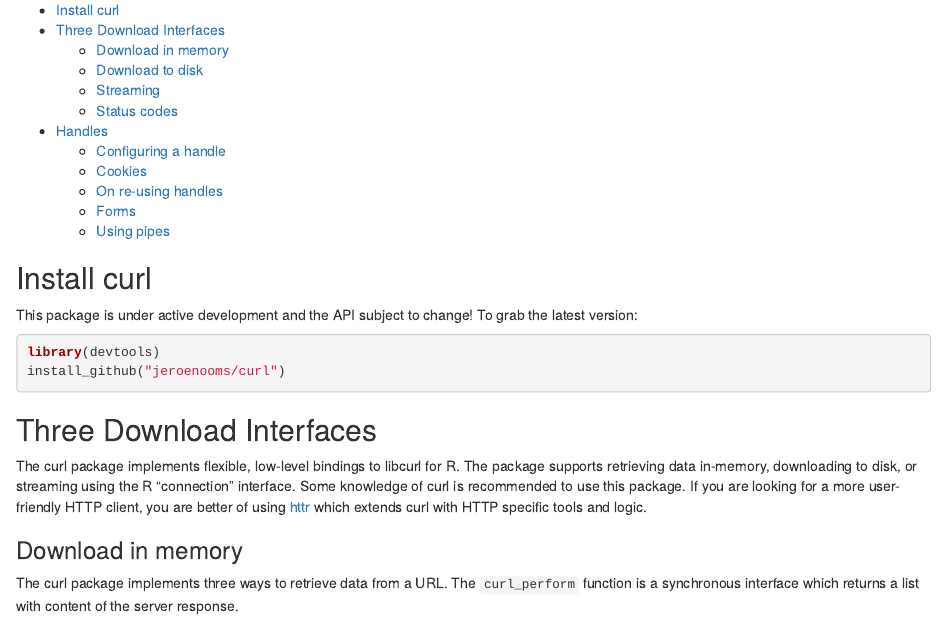
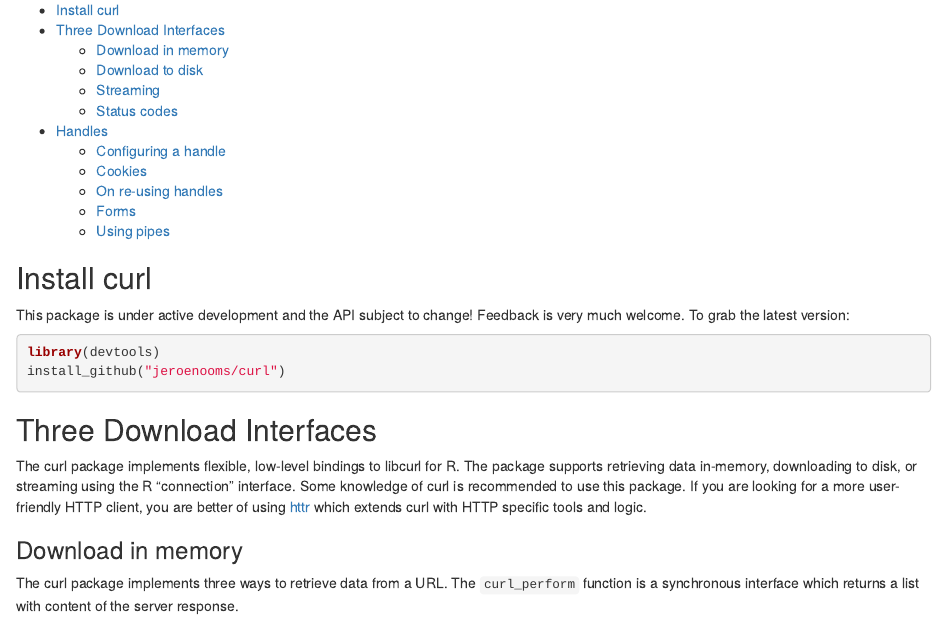
Before and after one commit to jeroen/curl, an R Markdown document (vignettes/intro.Rmd): the page in a window 1100 px wide, from 100 px down. Rendered offline with R 4.5, knitr and Pandoc, with nearby package versions; some code elsewhere in the file could not run offline.

Commit message:
Vignette

````diff
--- a/vignettes/intro.Rmd
+++ b/vignettes/intro.Rmd
@@ -12,7 +12,7 @@ vignette: >
 
 ## Install curl
 
-This package is under active development and the API subject to change! To grab the latest version:
+This package is under active development and the API subject to change! Feedback is very much welcome. To grab the latest version:
 
 ```{r eval=FALSE}
 library(devtools)
````
Also changed, not shown: vignettes/intro.Rmd (2 more changed lines).
